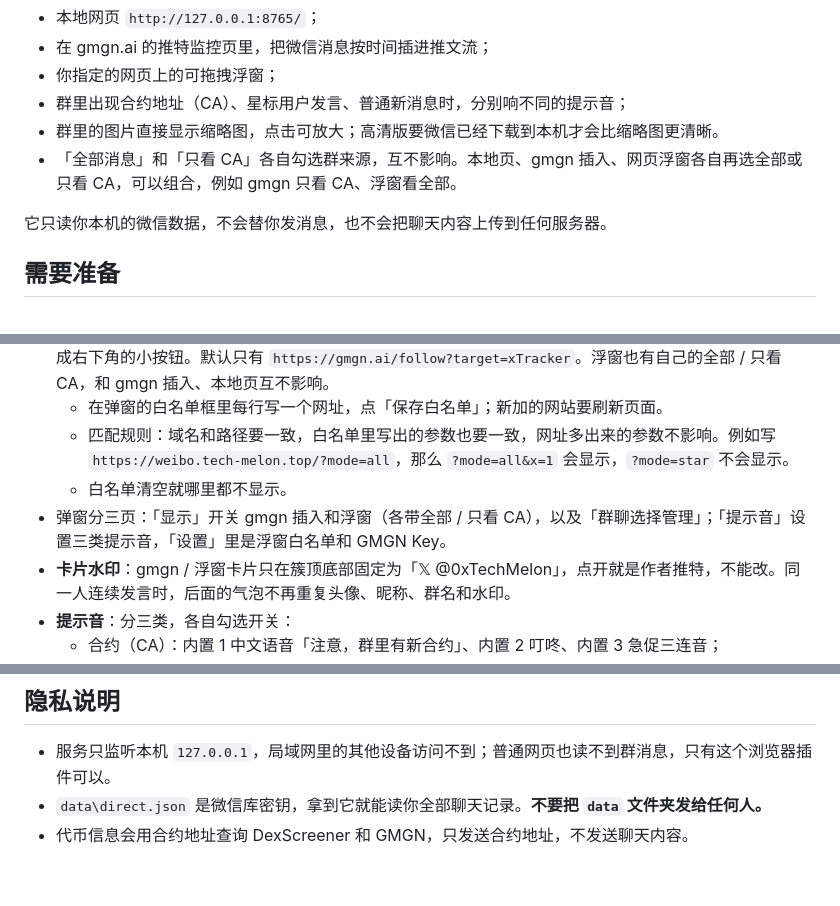
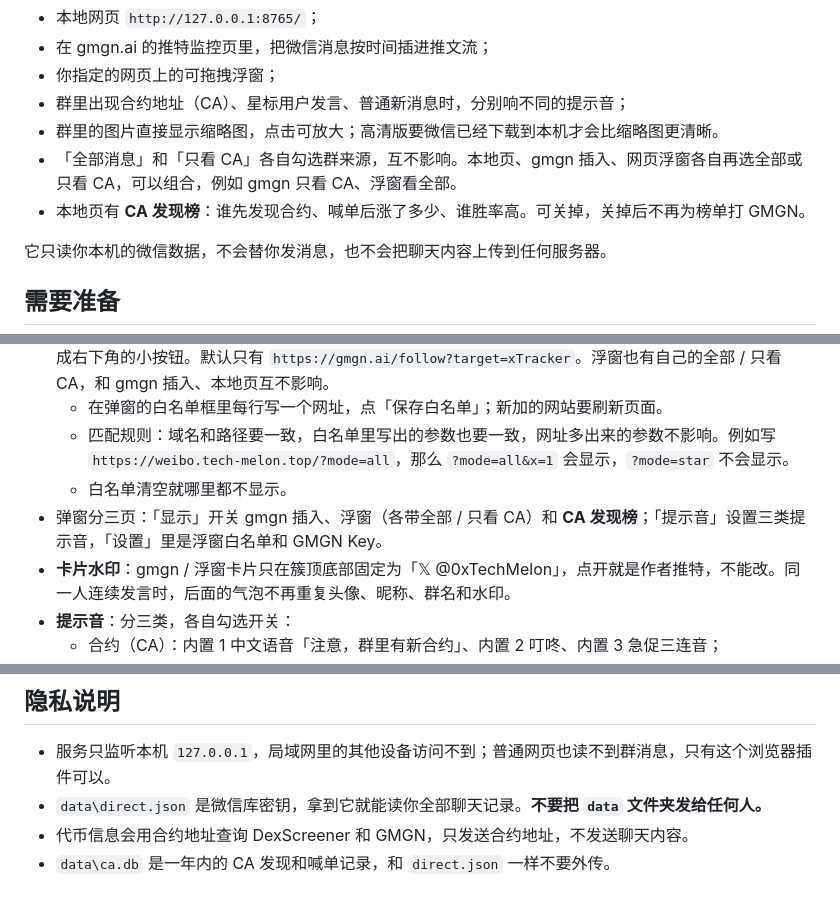
Before and after one commit to Tech-Melon/wechat-feed, a Markdown page: docs/使用指南.md, 3 parts joined by grey strips. GitHub-like rendering.

```diff
--- a/docs/使用指南.md
+++ b/docs/使用指南.md
@@ -12,6 +12,7 @@
 - 群里出现合约地址（CA）、星标用户发言、普通新消息时，分别响不同的提示音；
 - 群里的图片直接显示缩略图，点击可放大；高清版要微信已经下载到本机才会比缩略图更清晰。
 - 「全部消息」和「只看 CA」各自勾选群来源，互不影响。本地页、gmgn 插入、网页浮窗各自再选全部或只看 CA，可以组合，例如 gmgn 只看 CA、浮窗看全部。
+- 本地页有 **CA 发现榜**：谁先发现合约、喊单后涨了多少、谁胜率高。可关掉，关掉后不再为榜单打 GMGN。
 
 它只读你本机的微信数据，不会替你发消息，也不会把聊天内容上传到任何服务器。
 
@@ -78,7 +79,7 @@ powershell -ExecutionPolicy Bypass -c "irm https://astral.sh/uv/install.ps1 | ie
   - 在弹窗的白名单框里每行写一个网址，点「保存白名单」；新加的网站要刷新页面。
   - 匹配规则：域名和路径要一致，白名单里写出的参数也要一致，网址多出来的参数不影响。例如写 `https://weibo.tech-melon.top/?mode=all`，那么 `?mode=all&x=1` 会显示，`?mode=star` 不会显示。
   - 白名单清空就哪里都不显示。
-- 弹窗分三页：「显示」开关 gmgn 插入和浮窗（各带全部 / 只看 CA），以及「群聊选择管理」；「提示音」设置三类提示音，「设置」里是浮窗白名单和 GMGN Key。
+- 弹窗分三页：「显示」开关 gmgn 插入、浮窗（各带全部 / 只看 CA）和 **CA 发现榜**；「提示音」设置三类提示音，「设置」里是浮窗白名单和 GMGN Key。
 - **卡片水印**：gmgn / 浮窗卡片只在簇顶底部固定为「𝕏 @0xTechMelon」，点开就是作者推特，不能改。同一人连续发言时，后面的气泡不再重复头像、昵称、群名和水印。
 - **提示音**：分三类，各自勾选开关：
   - 合约（CA）：内置 1 中文语音「注意，群里有新合约」、内置 2 叮咚、内置 3 急促三连音；
@@ -169,3 +203,4 @@ powershell -ExecutionPolicy Bypass -c "irm https://astral.sh/uv/install.ps1 | ie
 - 服务只监听本机 `127.0.0.1`，局域网里的其他设备访问不到；普通网页也读不到群消息，只有这个浏览器插件可以。
 - `data\direct.json` 是微信库密钥，拿到它就能读你全部聊天记录。**不要把 `data` 文件夹发给任何人。**
 - 代币信息会用合约地址查询 DexScreener 和 GMGN，只发送合约地址，不发送聊天内容。
+- `data\ca.db` 是一年内的 CA 发现和喊单记录，和 `direct.json` 一样不要外传。
```
Also changed, not shown: other parts of docs/使用指南.md (+34 -1 lines), README.md (+8 -4 lines), docs/发布清单.md (+3 -1 lines).
